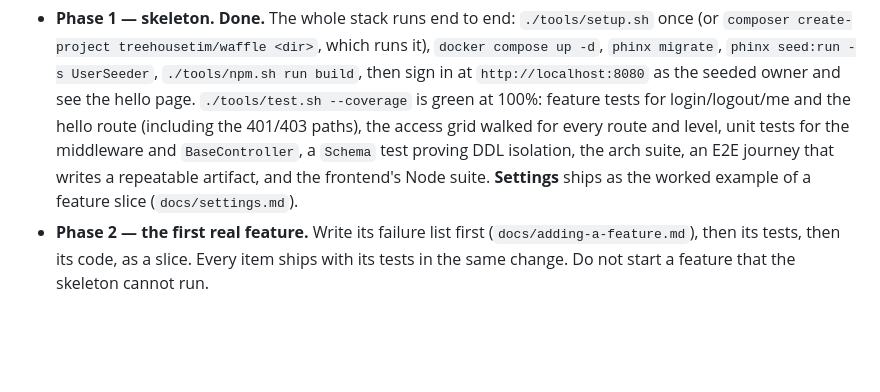
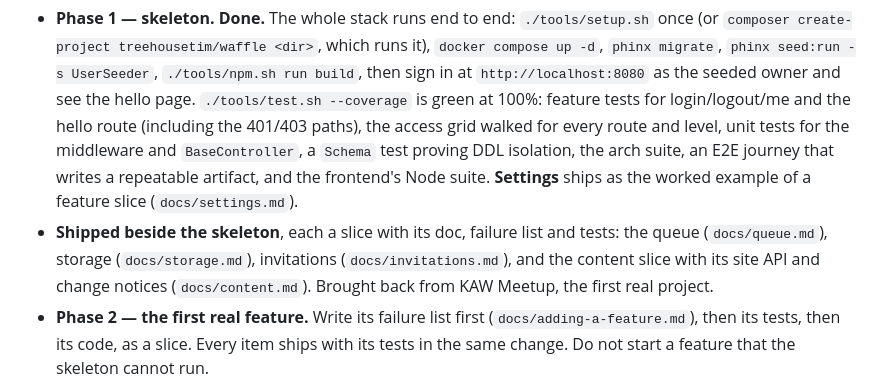
Before and after one commit to treehousetim/waffle, a Markdown page: AGENTS.md, the part around the change. Drawn GitHub-style; blank space fills up the shorter version.

Commit message:
Name the slices the skeleton now ships, in AGENTS.md section 1
Co-Authored-By: Claude Opus 5.5 (1M context) <noreply@anthropic.com>
Claude-Session: https://claude.ai/code/session_017hkfpbKTwuegZCc3WmCCxy

```diff
--- a/AGENTS.md
+++ b/AGENTS.md
@@ -18,6 +18,7 @@ This is the instruction file for anyone (human or AI agent) working in this repo
 Phase status:
 
 - **Phase 1 — skeleton. Done.** The whole stack runs end to end: `./tools/setup.sh` once (or `composer create-project treehousetim/waffle <dir>`, which runs it), `docker compose up -d`, `phinx migrate`, `phinx seed:run -s UserSeeder`, `./tools/npm.sh run build`, then sign in at `http://localhost:8080` as the seeded owner and see the hello page. `./tools/test.sh --coverage` is green at 100%: feature tests for login/logout/me and the hello route (including the 401/403 paths), the access grid walked for every route and level, unit tests for the middleware and `BaseController`, a `Schema` test proving DDL isolation, the arch suite, an E2E journey that writes a repeatable artifact, and the frontend's Node suite. **Settings** ships as the worked example of a feature slice (`docs/settings.md`).
+- **Shipped beside the skeleton**, each a slice with its doc, failure list and tests: the queue (`docs/queue.md`), storage (`docs/storage.md`), invitations (`docs/invitations.md`), and the content slice with its site API and change notices (`docs/content.md`). Brought back from KAW Meetup, the first real project.
 - **Phase 2 — the first real feature.** Write its failure list first (`docs/adding-a-feature.md`), then its tests, then its code, as a slice. Every item ships with its tests in the same change. Do not start a feature that the skeleton cannot run.
 
 **Every project is one of the setups in docs/setups.md** (app; app + site; back office + site; site; one app with several sites; API only). Name it in this section. Anything a site publishes follows the content model in docs/content-model.md.
```
